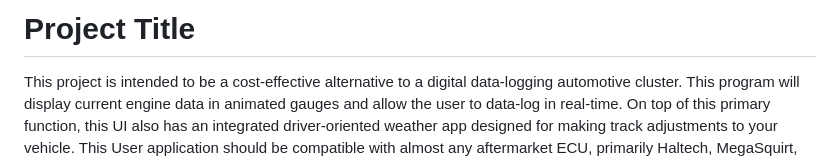
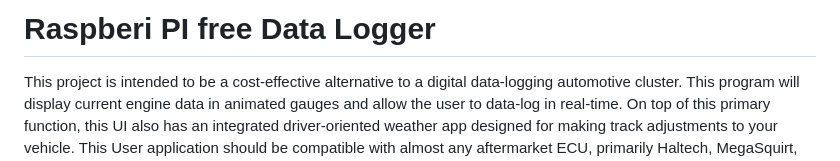
Before and after one commit to BFlanSpring/CAN_Bus-UI-RasberryPi, a Markdown page: README.md, the part around one of its changes. Drawn GitHub-style.

Commit message:
Capstone1 Final

```diff
--- a/README.md
+++ b/README.md
@@ -1,4 +1,4 @@
-# Project Title
+# Raspberi PI free Data Logger
 
 This project is intended to be a cost-effective alternative to a digital data-logging automotive cluster. This program will display current engine data in animated gauges and allow the user to data-log in real-time. On top of this primary function, this UI also has an integrated driver-oriented weather app designed for making track adjustments to your vehicle. This User application should be compatible with almost any aftermarket ECU, primarily Haltech, MegaSquirt, ECUMaster, and Link.
 
```
Also changed, not shown: other parts of README.md (+1 -1 lines).
